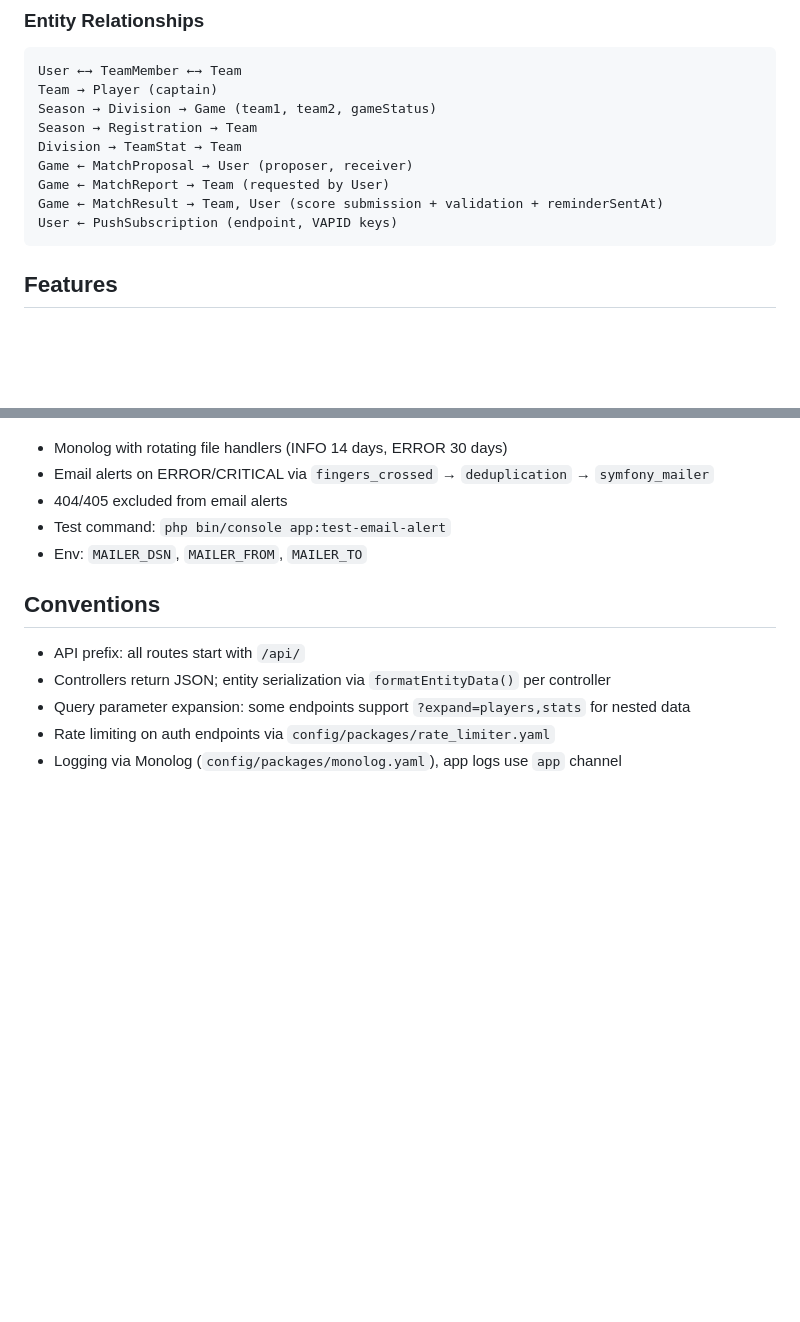
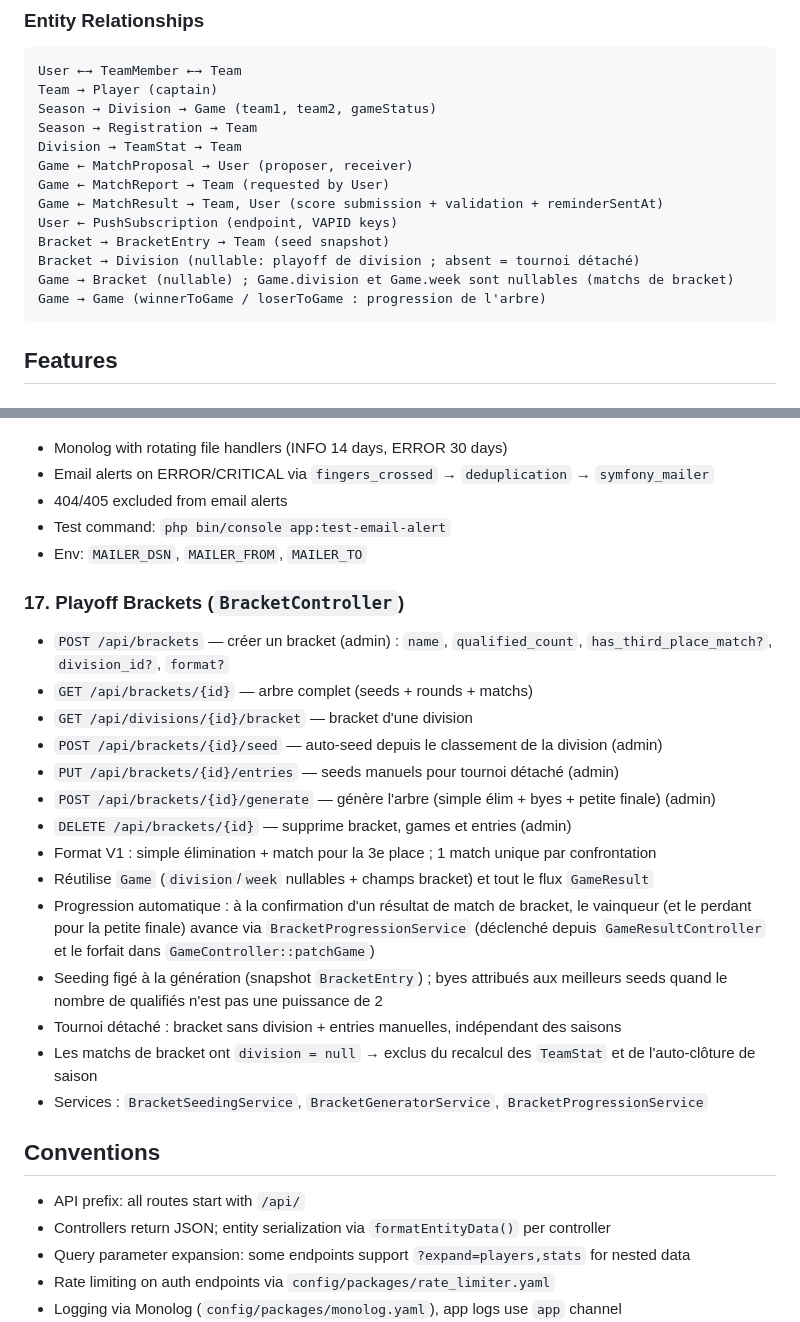
Before and after one commit to SBL-app/api, a Markdown page: CLAUDE.md, 2 parts joined by grey strips. GitHub-like rendering; blank space fills up the shorter version.

Commit message:
docs: documenter les playoff brackets
Co-Authored-By: Claude Opus 4.8 <noreply@anthropic.com>

````diff
--- a/CLAUDE.md
+++ b/CLAUDE.md
@@ -112,6 +112,10 @@ Game ← MatchProposal → User (proposer, receiver)
 Game ← MatchReport → Team (requested by User)
 Game ← MatchResult → Team, User (score submission + validation + reminderSentAt)
 User ← PushSubscription (endpoint, VAPID keys)
+Bracket → BracketEntry → Team (seed snapshot)
+Bracket → Division (nullable: playoff de division ; absent = tournoi détaché)
+Game → Bracket (nullable) ; Game.division et Game.week sont nullables (matchs de bracket)
+Game → Game (winnerToGame / loserToGame : progression de l'arbre)
 ```
 
 ## Features
@@ -215,6 +219,22 @@ User ← PushSubscription (endpoint, VAPID keys)
 - Test command: `php bin/console app:test-email-alert`
 - Env: `MAILER_DSN`, `MAILER_FROM`, `MAILER_TO`
 
+### 17. Playoff Brackets (`BracketController`)
+- `POST /api/brackets` — créer un bracket (admin) : `name`, `qualified_count`, `has_third_place_match?`, `division_id?`, `format?`
+- `GET /api/brackets/{id}` — arbre complet (seeds + rounds + matchs)
+- `GET /api/divisions/{id}/bracket` — bracket d'une division
+- `POST /api/brackets/{id}/seed` — auto-seed depuis le classement de la division (admin)
+- `PUT /api/brackets/{id}/entries` — seeds manuels pour tournoi détaché (admin)
+- `POST /api/brackets/{id}/generate` — génère l'arbre (simple élim + byes + petite finale) (admin)
+- `DELETE /api/brackets/{id}` — supprime bracket, games et entries (admin)
+- Format V1 : simple élimination + match pour la 3e place ; 1 match unique par confrontation
+- Réutilise `Game` (`division`/`week` nullables + champs bracket) et tout le flux `GameResult`
+- Progression automatique : à la confirmation d'un résultat de match de bracket, le vainqueur (et le perdant pour la petite finale) avance via `BracketProgressionService` (déclenché depuis `GameResultController` et le forfait dans `GameController::patchGame`)
+- Seeding figé à la génération (snapshot `BracketEntry`) ; byes attribués aux meilleurs seeds quand le nombre de qualifiés n'est pas une puissance de 2
+- Tournoi détaché : bracket sans division + entries manuelles, indépendant des saisons
+- Les matchs de bracket ont `division = null` → exclus du recalcul des `TeamStat` et de l'auto-clôture de saison
+- Services : `BracketSeedingService`, `BracketGeneratorService`, `BracketProgressionService`
+
 ## Conventions
 
 - API prefix: all routes start with `/api/`
````
